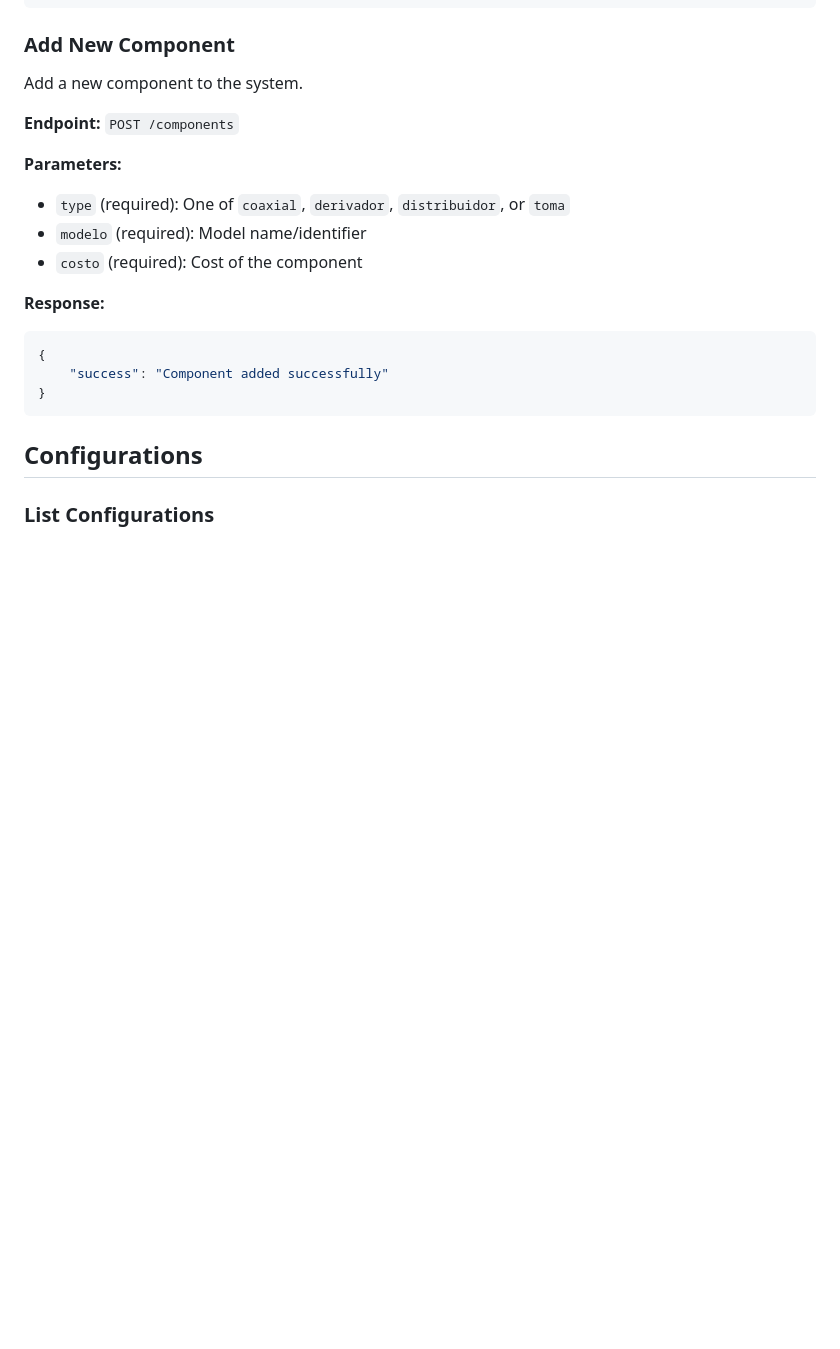
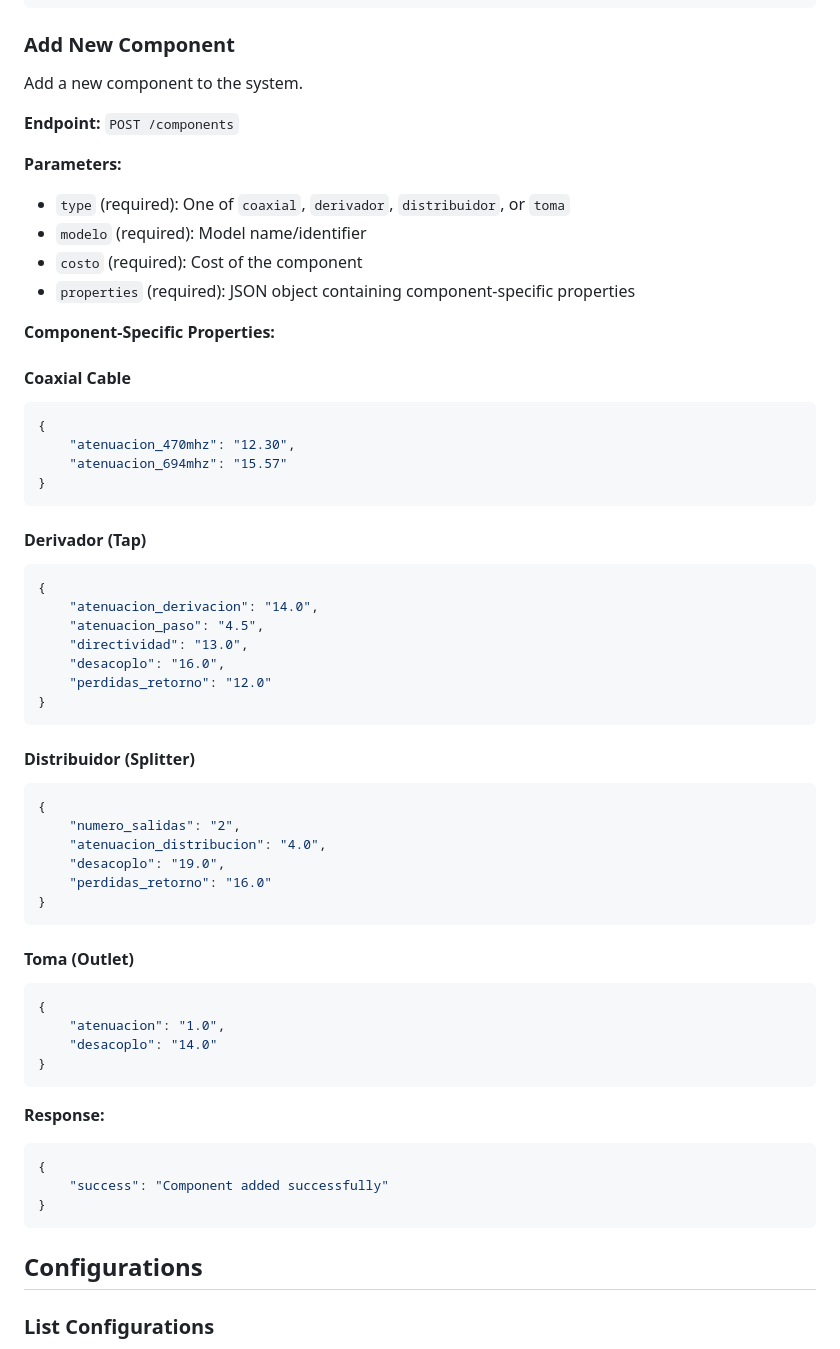
Before and after one commit to jjaroztegi/BuildingSignalSimulator, a Markdown page: doc/API.md, the part around the change. Drawn GitHub-style; blank space fills up the shorter version.

Commit message:
docs(api): enhance API documentation with detailed component-specific properties

````diff
--- a/doc/API.md
+++ b/doc/API.md
@@ -107,6 +107,50 @@ Add a new component to the system.
 -   `type` (required): One of `coaxial`, `derivador`, `distribuidor`, or `toma`
 -   `modelo` (required): Model name/identifier
 -   `costo` (required): Cost of the component
+-   `properties` (required): JSON object containing component-specific properties
+
+**Component-Specific Properties:**
+
+#### Coaxial Cable
+
+```json
+{
+    "atenuacion_470mhz": "12.30",
+    "atenuacion_694mhz": "15.57"
+}
+```
+
+#### Derivador (Tap)
+
+```json
+{
+    "atenuacion_derivacion": "14.0",
+    "atenuacion_paso": "4.5",
+    "directividad": "13.0",
+    "desacoplo": "16.0",
+    "perdidas_retorno": "12.0"
+}
+```
+
+#### Distribuidor (Splitter)
+
+```json
+{
+    "numero_salidas": "2",
+    "atenuacion_distribucion": "4.0",
+    "desacoplo": "19.0",
+    "perdidas_retorno": "16.0"
+}
+```
+
+#### Toma (Outlet)
+
+```json
+{
+    "atenuacion": "1.0",
+    "desacoplo": "14.0"
+}
+```
 
 **Response:**
 
````
